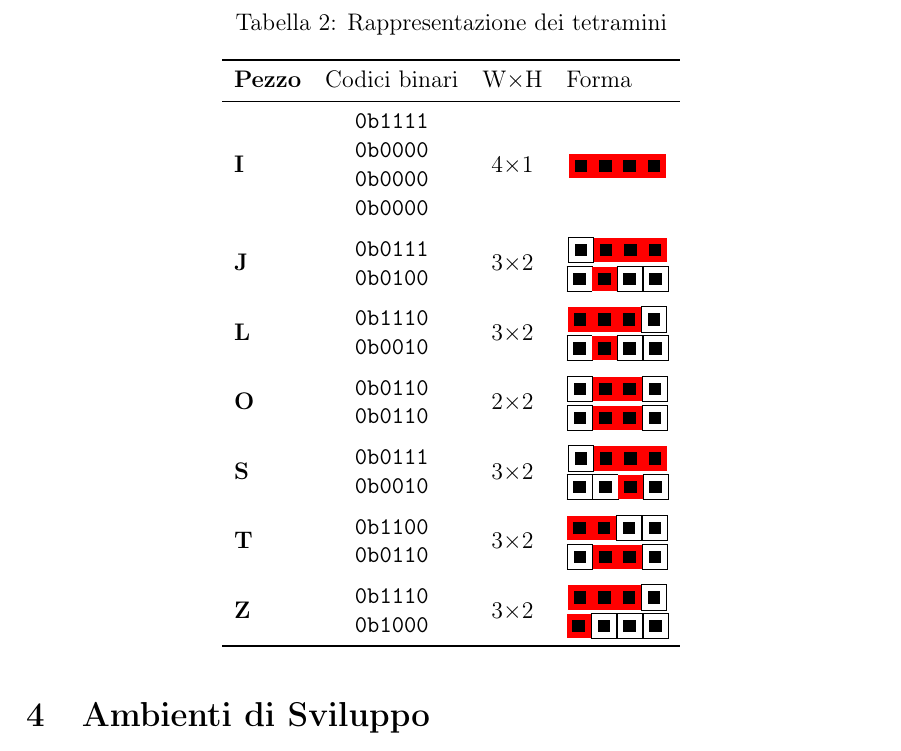
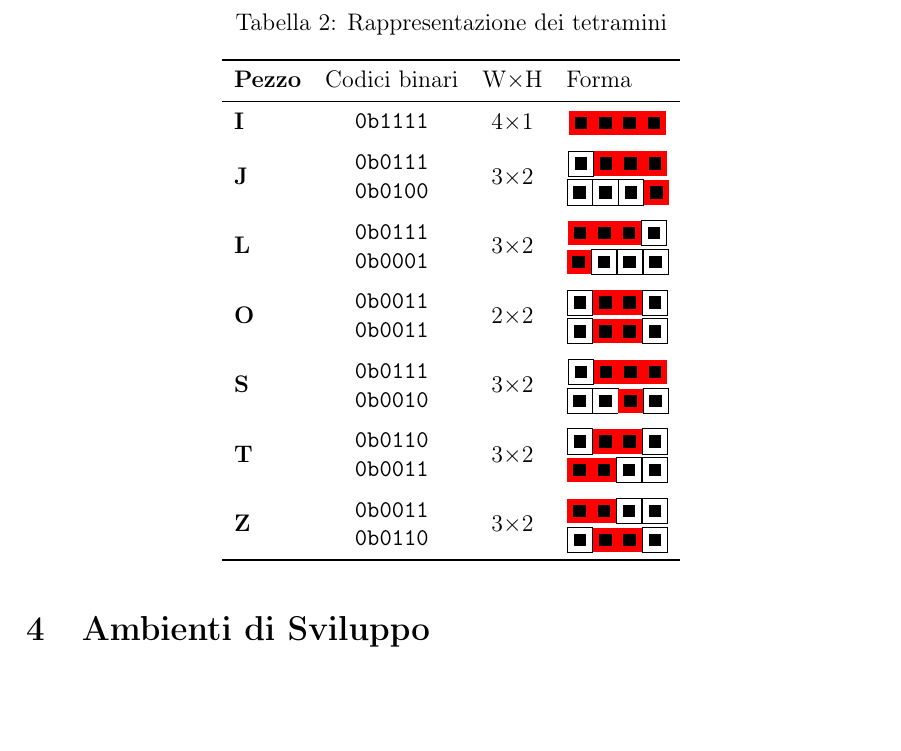
Before and after one commit to enricoferraiolo/tetris_arduino, a LaTeX document (report/report.tex): part of page 5 of 12, cut so that both start at the same text, the shorter picture padded with empty space. Compiled offline with pdfLaTeX.

Commit message:
fix: update tetromino shapes representation for consistency in code and documentation

```diff
--- a/report/report.tex
+++ b/report/report.tex
@@ -189,19 +189,19 @@ I tetramini implementati nel gioco sono rappresentati nella Tabella \ref{tab:tet
         \toprule
         Pezzo & Codici binari                                      & W\(\times\)H & Forma \\
         \midrule
-        I     & \makecell{\texttt{0b1111}                                                 \\\texttt{0b0000}\\\texttt{0b0000}\\\texttt{0b0000}}
+        I     & \makecell{\texttt{0b1111}                                                 \\}
               & 4\(\times\)1
               & \makecell{\RedBlock\RedBlock\RedBlock\RedBlock}                           \\
         \addlinespace
         J     & \makecell{\texttt{0b0111}                                                 \\\texttt{0b0100}}
               & 3\(\times\)2
-              & \makecell{\WhiteBlock\RedBlock\RedBlock\RedBlock                          \\\WhiteBlock\RedBlock\WhiteBlock\WhiteBlock} \\
+              & \makecell{\WhiteBlock\RedBlock\RedBlock\RedBlock                          \\\WhiteBlock\WhiteBlock\WhiteBlock\RedBlock} \\
         \addlinespace
-        L     & \makecell{\texttt{0b1110}                                                 \\\texttt{0b0010}}
+        L     & \makecell{\texttt{0b0111}                                                 \\\texttt{0b0001}}
               & 3\(\times\)2
-              & \makecell{\RedBlock\RedBlock\RedBlock\WhiteBlock                          \\\WhiteBlock\RedBlock\WhiteBlock\WhiteBlock} \\
+              & \makecell{\RedBlock\RedBlock\RedBlock\WhiteBlock                          \\\RedBlock\WhiteBlock\WhiteBlock\WhiteBlock} \\
         \addlinespace
-        O     & \makecell{\texttt{0b0110}                                                 \\\texttt{0b0110}}
+        O     & \makecell{\texttt{0b0011}                                                 \\\texttt{0b0011}}
               & 2\(\times\)2
               & \makecell{\WhiteBlock\RedBlock\RedBlock\WhiteBlock                        \\\WhiteBlock\RedBlock\RedBlock\WhiteBlock} \\
         \addlinespace
@@ -209,13 +209,13 @@ I tetramini implementati nel gioco sono rappresentati nella Tabella \ref{tab:tet
               & 3\(\times\)2
               & \makecell{\WhiteBlock\RedBlock\RedBlock\RedBlock                          \\\WhiteBlock\WhiteBlock\RedBlock\WhiteBlock} \\
         \addlinespace
-        T     & \makecell{\texttt{0b1100}                                                 \\\texttt{0b0110}}
+        T     & \makecell{\texttt{0b0110}                                                 \\\texttt{0b0011}}
               & 3\(\times\)2
-              & \makecell{\RedBlock\RedBlock\WhiteBlock\WhiteBlock                        \\\WhiteBlock\RedBlock\RedBlock\WhiteBlock} \\
+              & \makecell{\WhiteBlock\RedBlock\RedBlock\WhiteBlock                        \\\RedBlock\RedBlock\WhiteBlock\WhiteBlock} \\
         \addlinespace
-        Z     & \makecell{\texttt{0b1110}                                                 \\\texttt{0b1000}}
+        Z     & \makecell{\texttt{0b0011}                                                 \\\texttt{0b0110}}
               & 3\(\times\)2
-              & \makecell{\RedBlock\RedBlock\RedBlock\WhiteBlock                          \\\RedBlock\WhiteBlock\WhiteBlock\WhiteBlock} \\
+              & \makecell{\RedBlock\RedBlock\WhiteBlock\WhiteBlock                          \\\WhiteBlock\RedBlock\RedBlock\WhiteBlock} \\
         \bottomrule
     \end{tabular}
 \end{table}
```
Also changed, not shown: report/report.pdf, 2 other files.
